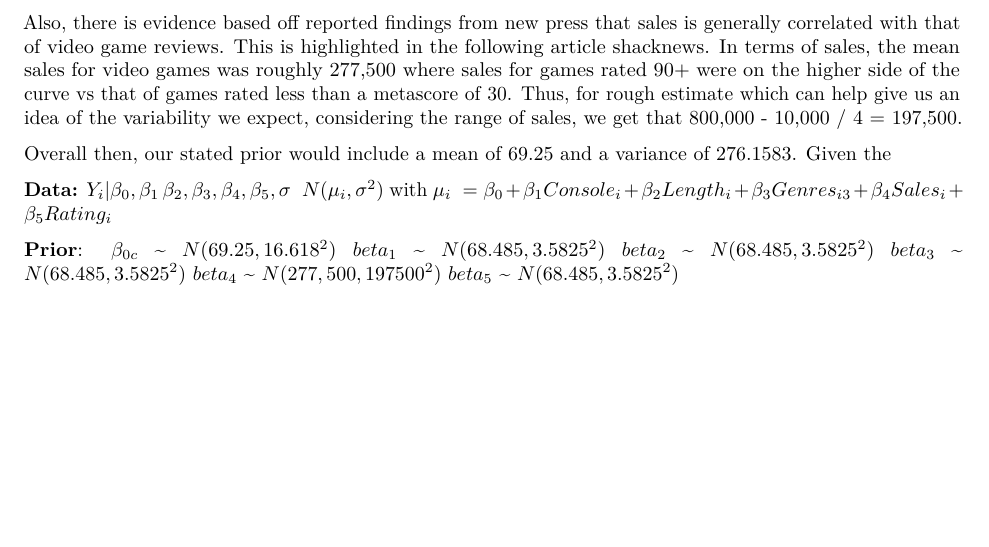
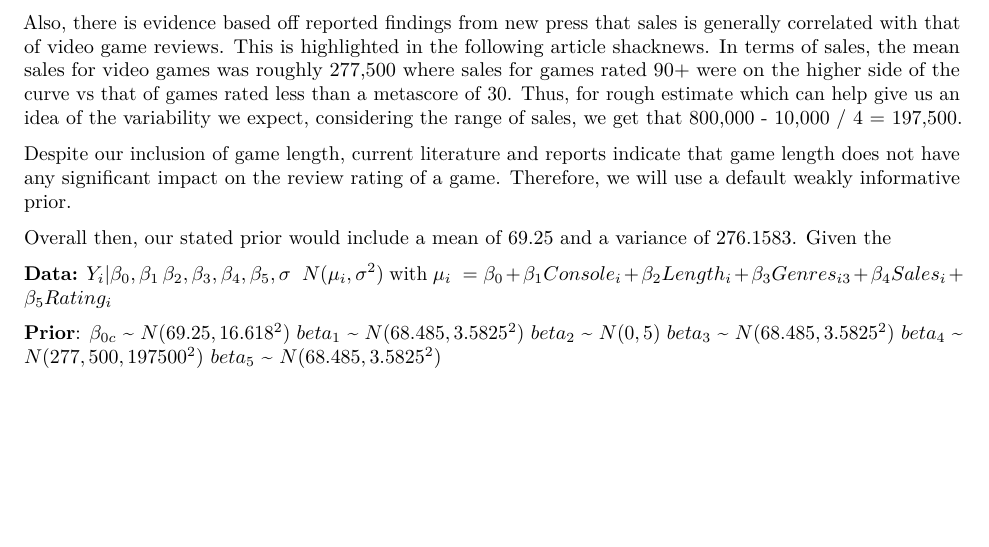
Before and after one commit to wadatimothy/Stats-115-Project, an R Markdown document (priors.Rmd): part of page 5 of 5, cut so that both start at the same text. Rendered offline with R 4.5, knitr and Pandoc, then LaTeX, with nearby package versions; code that draws random numbers runs with fixed seeds of ours; some code elsewhere in the file could not run offline.

Commit message:
length prior done

```diff
--- a/project115.Rmd
+++ b/priors.Rmd
@@ -214,6 +214,12 @@ that of games rated less than a metascore of 30. Thus, for rough estimate which
 can help give us an idea of the variability we expect, considering the range
 of sales, we get that 800,000 - 10,000 / 4 = 197,500.
 
+Despite our inclusion of game length, current literature and reports indicate
+that game length does not have any significant impact on the review rating of a
+game. Therefore, we will use a default weakly informative prior.
+
+
+
 Overall then, our stated prior would include a mean of 69.25 and a variance of
 276.1583. Given the
 
@@ -223,7 +229,7 @@ Overall then, our stated prior would include a mean of 69.25 and a variance of
 
 **Prior**: \(\beta_{0c}\) ~ \(N(69.25, 16.618^2)\)
            \(beta_1\) ~ \(N(68.485, 3.5825^2)\)
-           \(beta_2\) ~ \(N(68.485, 3.5825^2)\)
+           \(beta_2\) ~ \(N(0, 5)\)
            \(beta_3\) ~ \(N(68.485, 3.5825^2)\)
            \(beta_4\) ~ \(N(277,500, 197500^2)\)
            \(beta_5\) ~ \(N(68.485, 3.5825^2)\)
```
